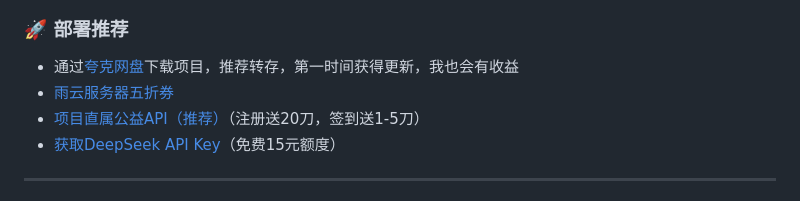
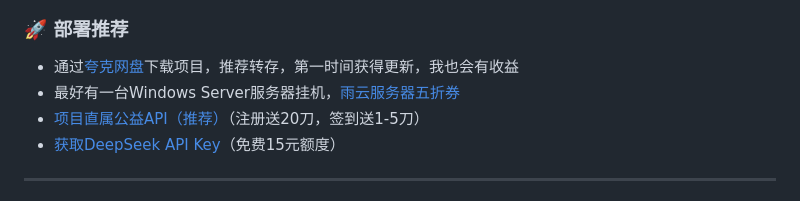
Before and after one commit to vvSAKIvil/KouriChat, a Markdown page: README.md, the part around the change. Drawn GitHub-style.

```diff
--- a/README.md
+++ b/README.md
@@ -18,7 +18,7 @@
 
 ### 🚀 部署推荐
 - 通过[夸克网盘](https://pan.quark.cn/s/c55dd13218ea)下载项目，推荐转存，第一时间获得更新，我也会有收益
-- [雨云服务器五折券](https://www.rainyun.com/MzE0MTU=_)
+- 最好有一台Windows Server服务器挂机，[雨云服务器五折券](https://www.rainyun.com/MzE0MTU=_)
 - [项目直属公益API（推荐）](https://api.kourichat.com/)（注册送20刀，签到送1-5刀）
 - [获取DeepSeek API Key](https://cloud.siliconflow.cn/i/aQXU6eC5)（免费15元额度）
 
```
